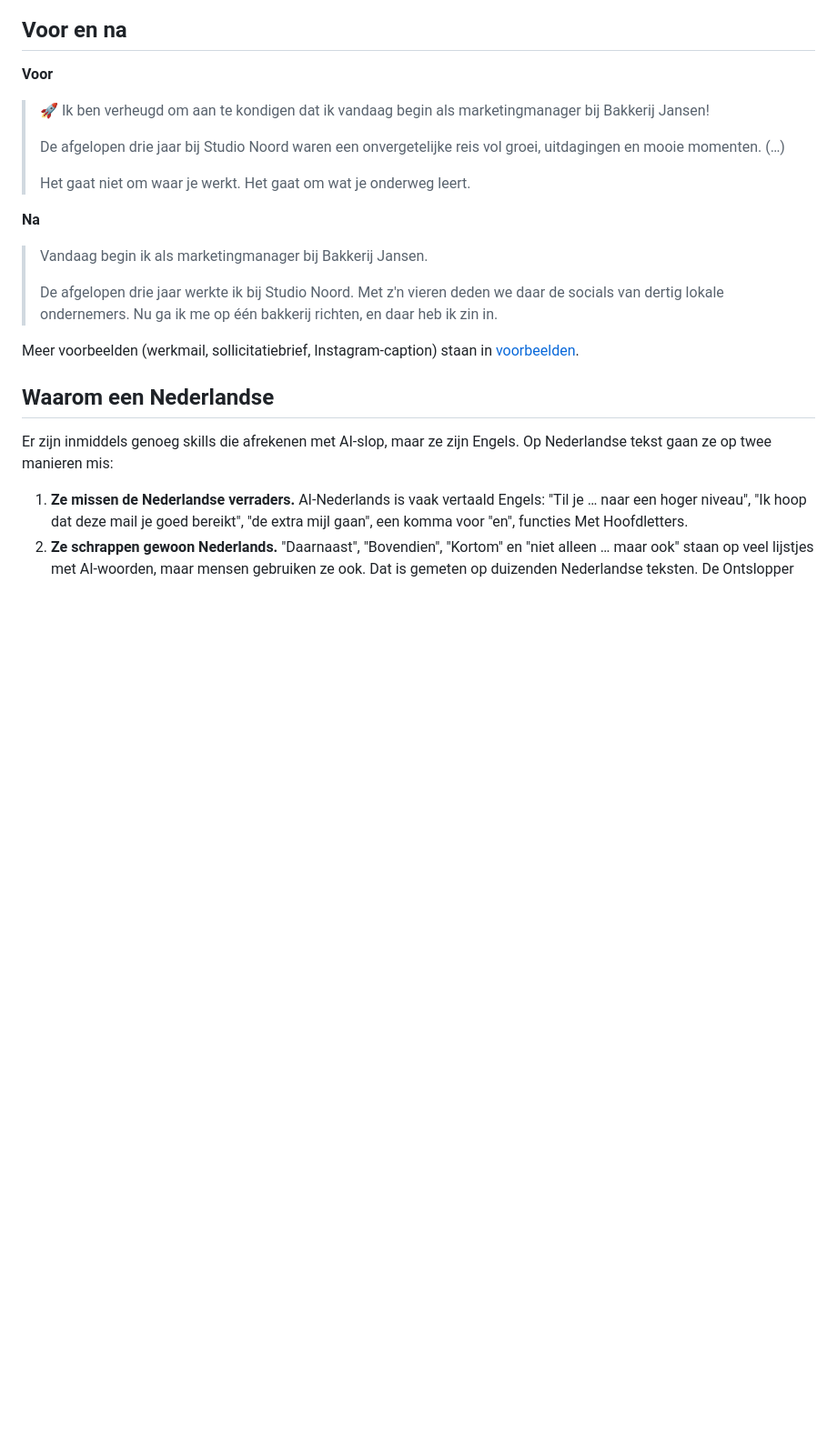
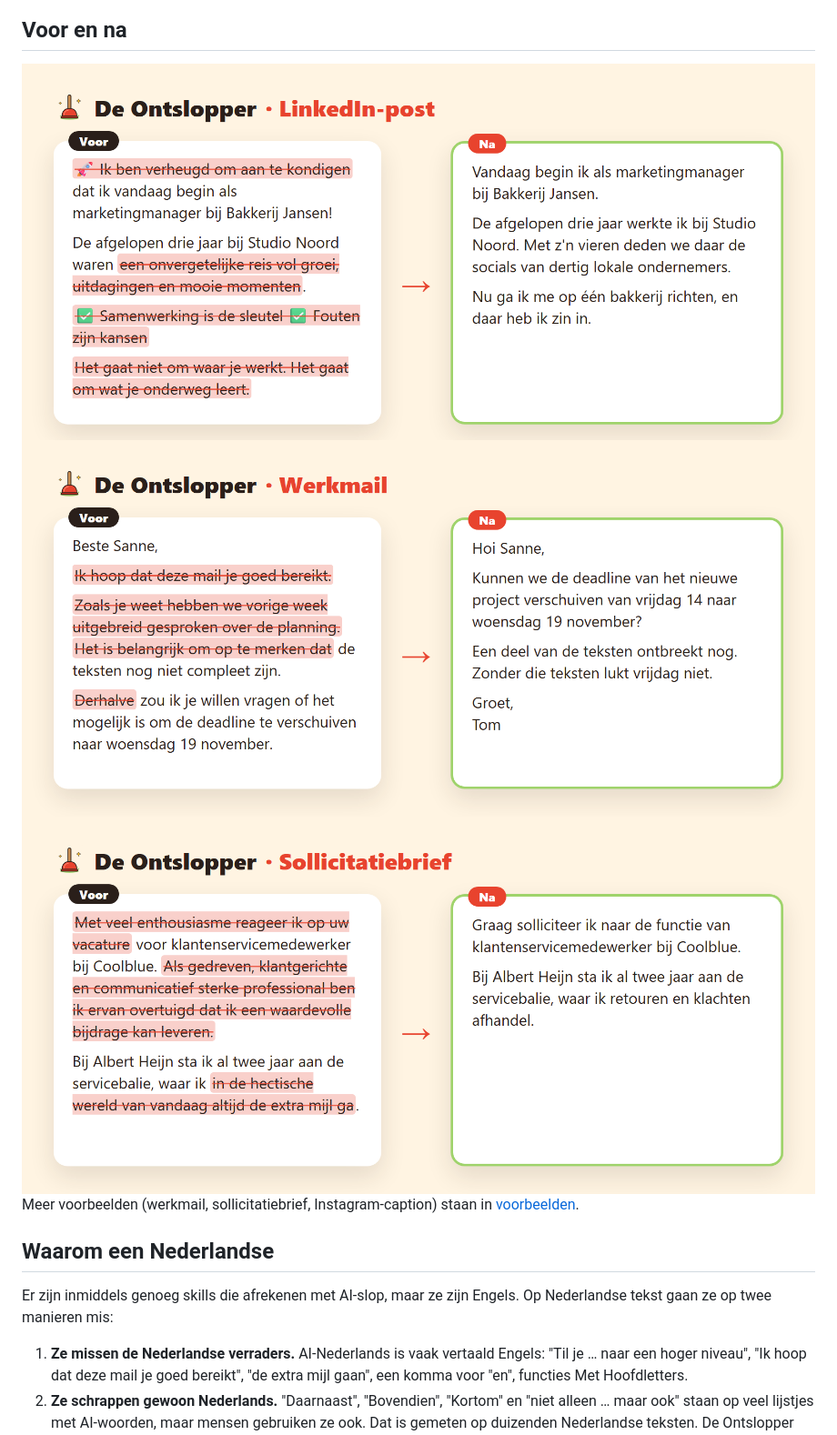
Before and after one commit to masharawi/ontslopper, a Markdown page: README.md, the part around one of its changes. Shown at 91% size. Drawn GitHub-style; pictures changed too: assets/voorbeeld-linkedin.png (added), assets/voorbeeld-mail.png (added), assets/voorbeeld-sollicitatie.png (added); blank space fills up the shorter version.

Commit message:
README: demo-GIF en voor/na-afbeeldingen (LinkedIn, werkmail, sollicitatie)
Co-Authored-By: Claude Opus 5.5 <noreply@anthropic.com>

```diff
--- a/README.md
+++ b/README.md
@@ -25,18 +29,10 @@ De Ontslopper haalt dat eruit. Hij herschrijft AI-tekst in het **Nederlands** to
 ## Voor en na
 
-**Voor**
+<img src="assets/voorbeeld-linkedin.png" alt="Voor en na: LinkedIn-post" width="100%">
 
-> 🚀 Ik ben verheugd om aan te kondigen dat ik vandaag begin als marketingmanager bij Bakkerij Jansen!
->
-> De afgelopen drie jaar bij Studio Noord waren een onvergetelijke reis vol groei, uitdagingen en mooie momenten. (…)
->
-> Het gaat niet om waar je werkt. Het gaat om wat je onderweg leert.
+<img src="assets/voorbeeld-mail.png" alt="Voor en na: werkmail" width="100%">
 
-**Na**
-
-> Vandaag begin ik als marketingmanager bij Bakkerij Jansen.
->
-> De afgelopen drie jaar werkte ik bij Studio Noord. Met z'n vieren deden we daar de socials van dertig lokale ondernemers. Nu ga ik me op één bakkerij richten, en daar heb ik zin in.
+<img src="assets/voorbeeld-sollicitatie.png" alt="Voor en na: sollicitatiebrief" width="100%">
 
 Meer voorbeelden (werkmail, sollicitatiebrief, Instagram-caption) staan in [voorbeelden](voorbeelden/README.md).
 
```
Also changed, not shown: other parts of README.md (+4 -0 lines), 2 other files.
